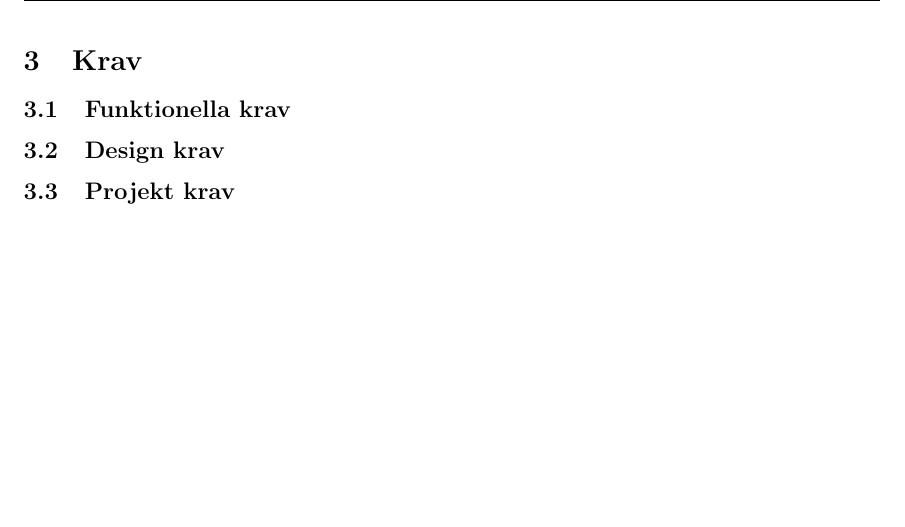
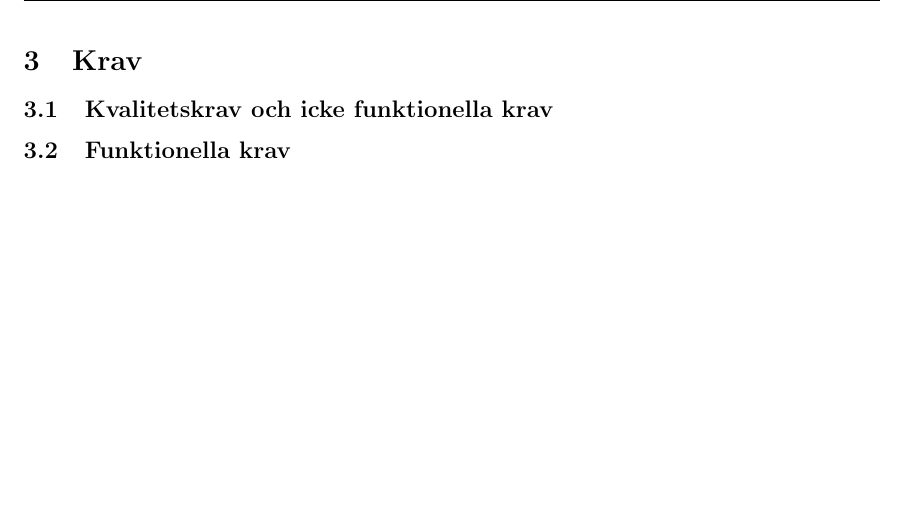
Before and after one commit to Sjofil/HASAB-IDA3, a LaTeX document (Kravprocess/Kravprocessbok.tex): part of page 8 of 8, cut so that both start at the same text. Compiled offline with pdfLaTeX.

Commit message:
Ny version av kravprocessbok
Fixade lite skit om kraven

```diff
--- a/Kravprocess/Kravprocessbok.tex
+++ b/Kravprocess/Kravprocessbok.tex
@@ -241,10 +241,8 @@
     \newpage
 
 \section{Krav}
+    \subsection{Kvalitetskrav och icke funktionella krav}
+
     \subsection{Funktionella krav}
 
-    \subsection{Design krav}
-
-    \subsection{Projekt krav}
-
 \end{document}
```
Also changed, not shown: Kravprocess/Kravprocessbok.pdf.
